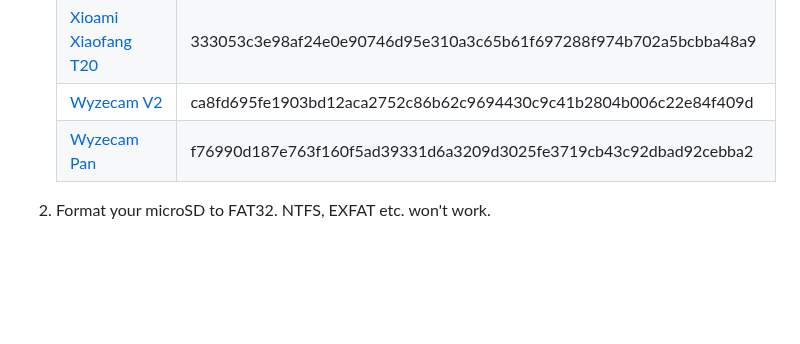
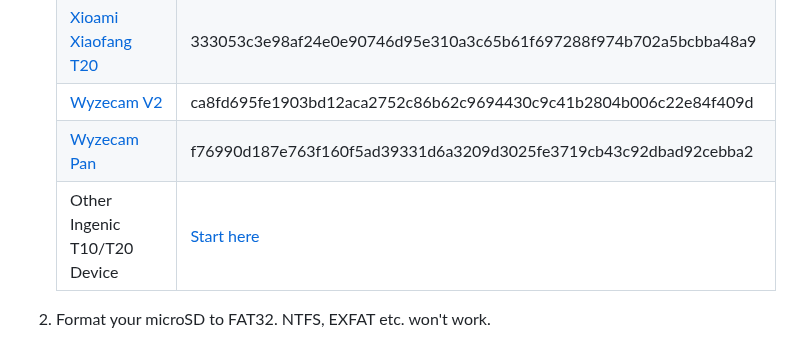
Before and after one commit to EliasKotlyar/Xiaomi-Dafang-Hacks, a Markdown page: hacks/install_cfw.md, the part around the change. Drawn GitHub-style; blank space fills up the shorter version.

```diff
--- a/hacks/install_cfw.md
+++ b/hacks/install_cfw.md
@@ -8,7 +8,7 @@
     [Xioami Xiaofang T20](/hacks/cfw/xiaofang/cfw-1.0.bin) | 333053c3e98af24e0e90746d95e310a3c65b61f697288f974b702a5bcbba48a9
     [Wyzecam V2](/hacks/cfw/wyzecam_v2/cfw-1.1.bin) | ca8fd695fe1903bd12aca2752c86b62c9694430c9c41b2804b006c22e84f409d
     [Wyzecam Pan](/hacks/cfw/wyzecam_pan/cfw-1.0.bin) | f76990d187e763f160f5ad39331d6a3209d3025fe3719cb43c92dbad92cebba2
-
+    Other Ingenic T10/T20 Device | [Start here](/hacks/newdevices.md)
 
 2. Format your microSD to FAT32. NTFS, EXFAT etc. won't work.
 3. Copy the CFW-Binary from step 1 to the formated microSD and rename it to "demo.bin". There should be no other files on the microSD! This is really important and it won't work if there are any other files on there.
```
Also changed, not shown: README.md (+1 -0 lines), hacks/flashinguboot.md (+2 -2 lines), hacks/newdevices.md (added, +14 -0 lines), t20.png (added).
